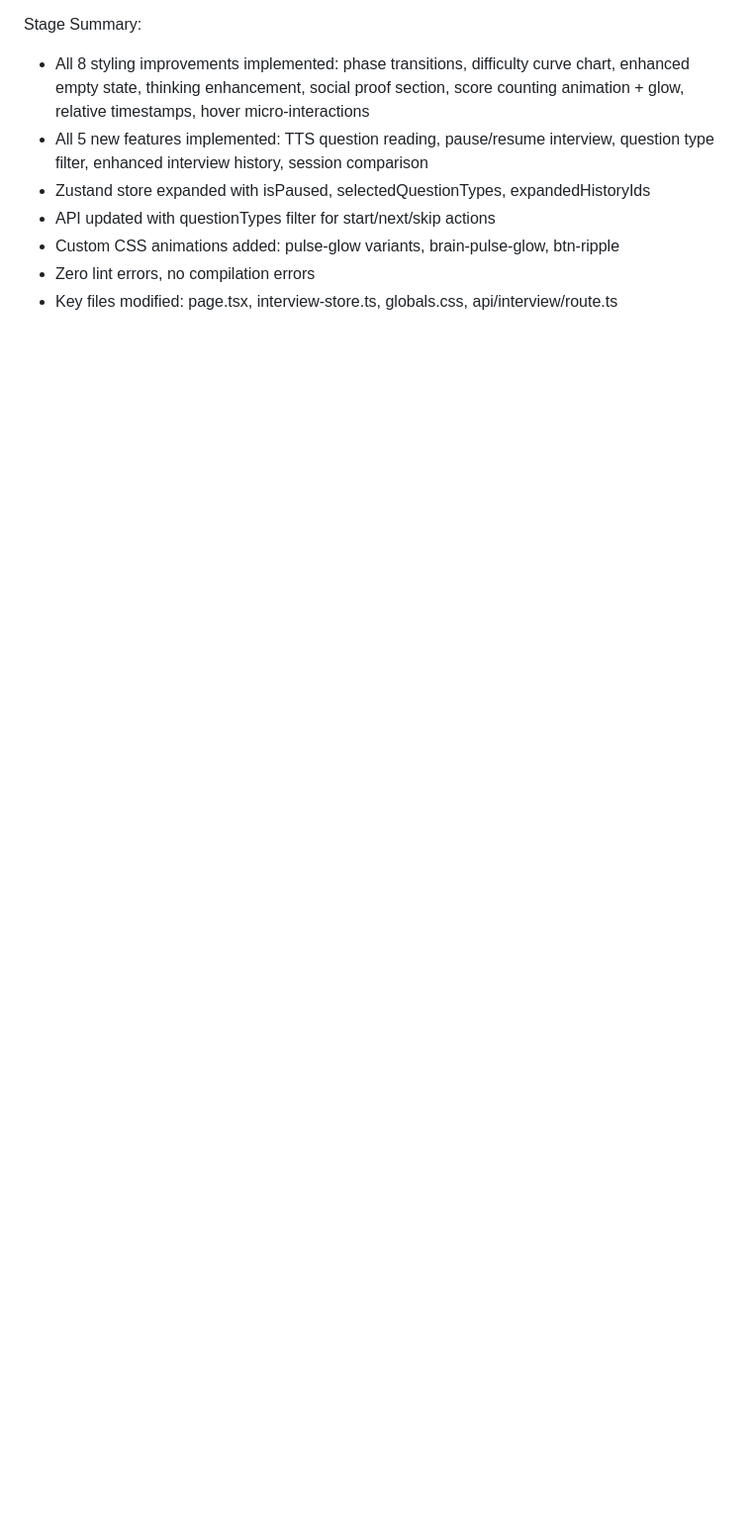
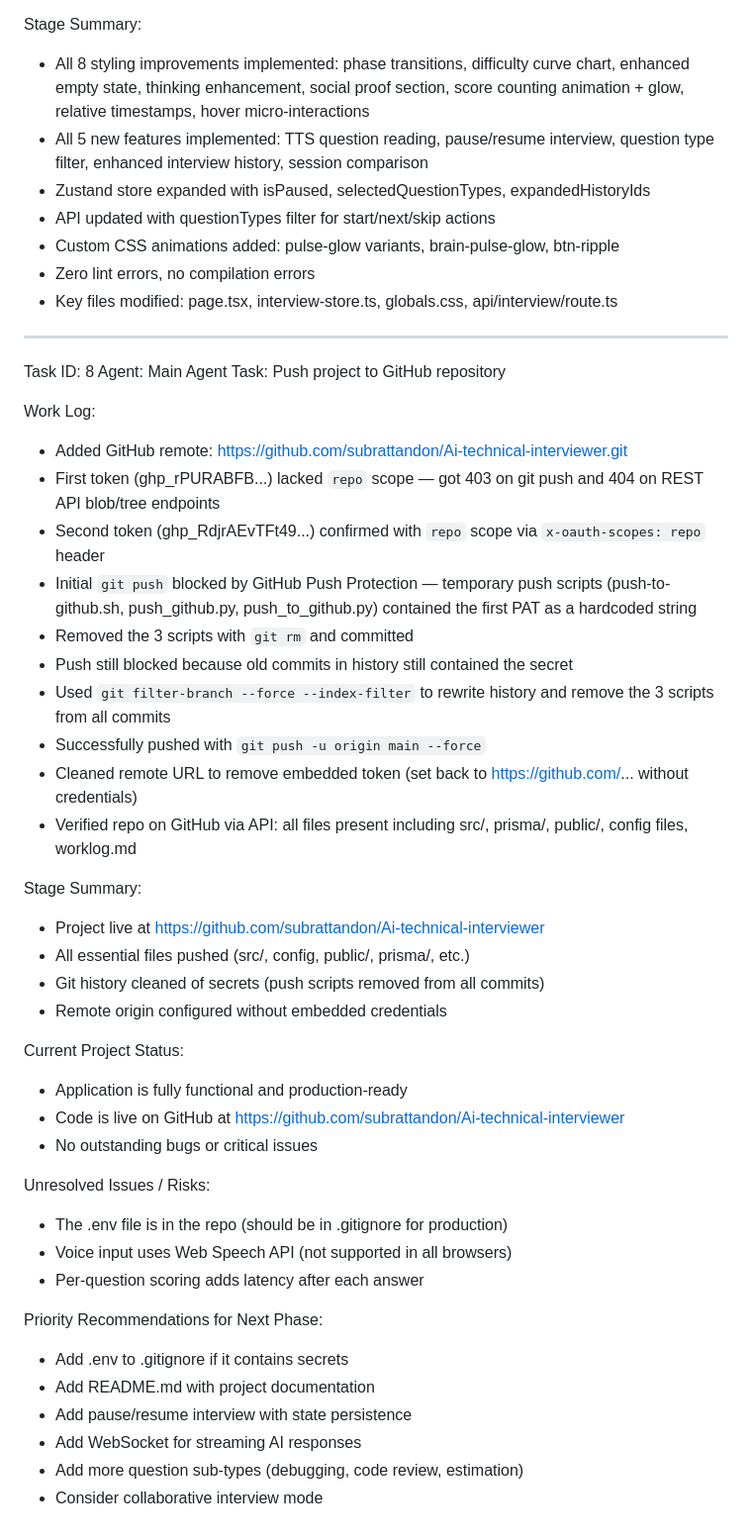
Before and after one commit to subrattandon/skillgap-ai, a Markdown page: worklog.md, the part around the change. Shown at 99% size. Drawn GitHub-style; blank space fills up the shorter version.

Commit message:
c2f26ef7-7207-4f94-ba9c-ab2c88a48df0

```diff
--- a/worklog.md
+++ b/worklog.md
@@ -322,3 +322,44 @@ Stage Summary:
 - Custom CSS animations added: pulse-glow variants, brain-pulse-glow, btn-ripple
 - Zero lint errors, no compilation errors
 - Key files modified: page.tsx, interview-store.ts, globals.css, api/interview/route.ts
+
+---
+Task ID: 8
+Agent: Main Agent
+Task: Push project to GitHub repository
+
+Work Log:
+- Added GitHub remote: https://github.com/subrattandon/Ai-technical-interviewer.git
+- First token (ghp_rPURABFB...) lacked `repo` scope — got 403 on git push and 404 on REST API blob/tree endpoints
+- Second token (ghp_RdjrAEvTFt49...) confirmed with `repo` scope via `x-oauth-scopes: repo` header
+- Initial `git push` blocked by GitHub Push Protection — temporary push scripts (push-to-github.sh, push_github.py, push_to_github.py) contained the first PAT as a hardcoded string
+- Removed the 3 scripts with `git rm` and committed
+- Push still blocked because old commits in history still contained the secret
+- Used `git filter-branch --force --index-filter` to rewrite history and remove the 3 scripts from all commits
+- Successfully pushed with `git push -u origin main --force`
+- Cleaned remote URL to remove embedded token (set back to https://github.com/... without credentials)
+- Verified repo on GitHub via API: all files present including src/, prisma/, public/, config files, worklog.md
+
+Stage Summary:
+- Project live at https://github.com/subrattandon/Ai-technical-interviewer
+- All essential files pushed (src/, config, public/, prisma/, etc.)
+- Git history cleaned of secrets (push scripts removed from all commits)
+- Remote origin configured without embedded credentials
+
+Current Project Status:
+- Application is fully functional and production-ready
+- Code is live on GitHub at https://github.com/subrattandon/Ai-technical-interviewer
+- No outstanding bugs or critical issues
+
+Unresolved Issues / Risks:
+- The .env file is in the repo (should be in .gitignore for production)
+- Voice input uses Web Speech API (not supported in all browsers)
+- Per-question scoring adds latency after each answer
+
+Priority Recommendations for Next Phase:
+- Add .env to .gitignore if it contains secrets
+- Add README.md with project documentation
+- Add pause/resume interview with state persistence
+- Add WebSocket for streaming AI responses
+- Add more question sub-types (debugging, code review, estimation)
+- Consider collaborative interview mode
```
